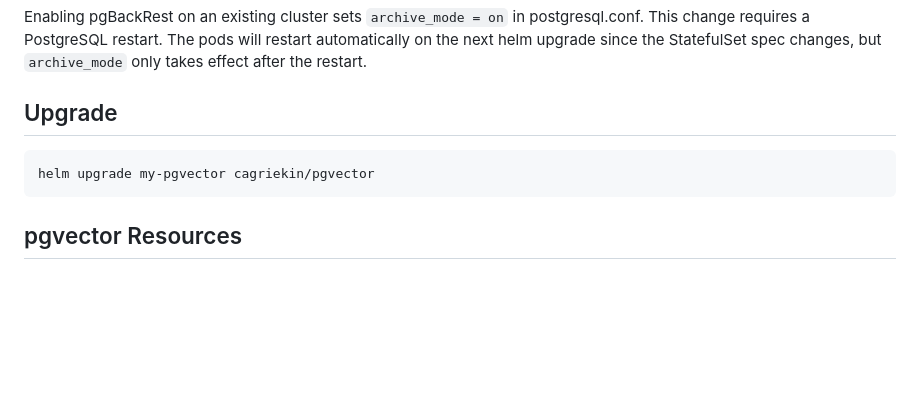
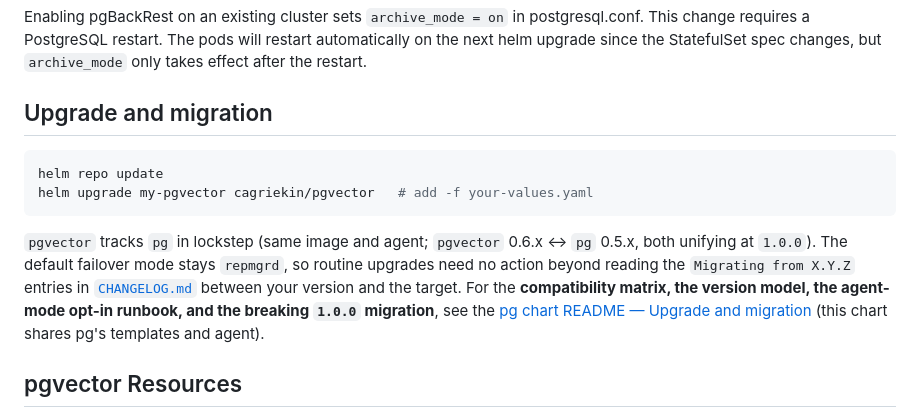
Before and after one commit to cagriekin/charts, a Markdown page: pgvector/README.md, the part around the change. Rendered like a GitHub page; blank space fills up the shorter version.

````diff
--- a/pgvector/README.md
+++ b/pgvector/README.md
@@ -653,11 +653,14 @@ Repmgr will automatically rebuild standbys from the restored primary.
 
 Enabling pgBackRest on an existing cluster sets `archive_mode = on` in postgresql.conf. This change requires a PostgreSQL restart. The pods will restart automatically on the next helm upgrade since the StatefulSet spec changes, but `archive_mode` only takes effect after the restart.
 
-## Upgrade
+## Upgrade and migration
 
 ```bash
-helm upgrade my-pgvector cagriekin/pgvector
+helm repo update
+helm upgrade my-pgvector cagriekin/pgvector   # add -f your-values.yaml
 ```
+
+`pgvector` tracks `pg` in lockstep (same image and agent; `pgvector` 0.6.x ↔ `pg` 0.5.x, both unifying at `1.0.0`). The default failover mode stays `repmgrd`, so routine upgrades need no action beyond reading the `Migrating from X.Y.Z` entries in [`CHANGELOG.md`](CHANGELOG.md) between your version and the target. For the **compatibility matrix, the version model, the agent-mode opt-in runbook, and the breaking `1.0.0` migration**, see the [pg chart README — Upgrade and migration](../pg/README.md#upgrade-and-migration) (this chart shares pg's templates and agent).
 
 ## pgvector Resources
 
````
Also changed, not shown: pg/README.md (+28 -2 lines).
